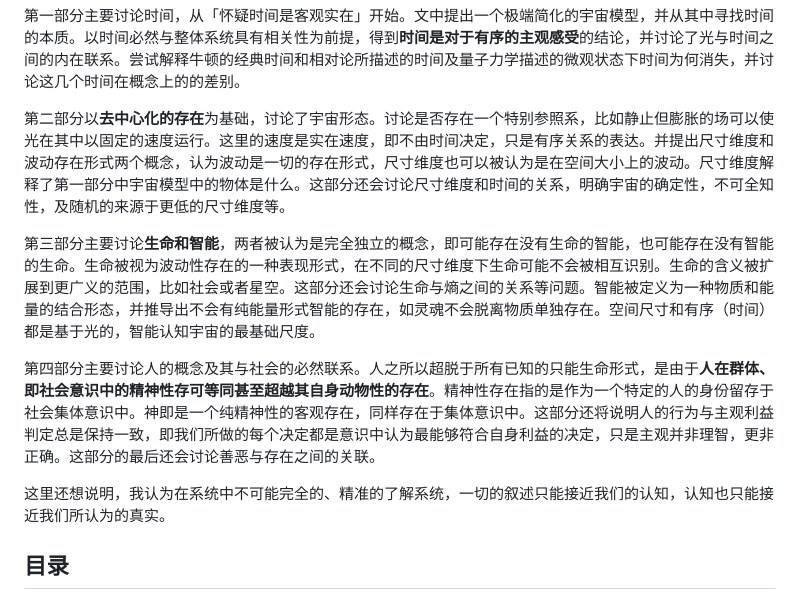
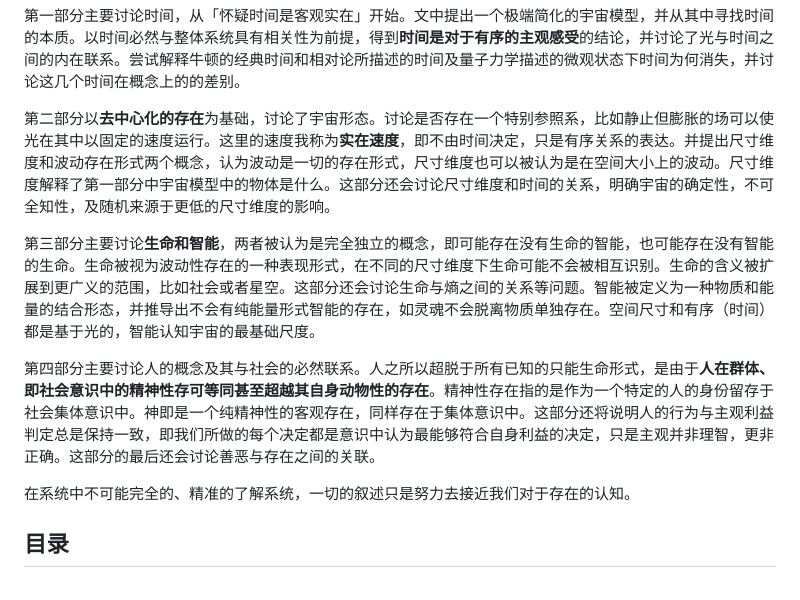
Before and after one commit to TATAUFO/peng.pdu.pub, a Markdown page: docs/zh/MinimalMetaphysics.md, the part around the change. Drawn GitHub-style.

Commit message:
refactor minimeta

```diff
--- a/docs/zh/MinimalMetaphysics.md
+++ b/docs/zh/MinimalMetaphysics.md
@@ -23,13 +23,13 @@ layout: default
 
 第一部分主要讨论时间，从「怀疑时间是客观实在」开始。文中提出一个极端简化的宇宙模型，并从其中寻找时间的本质。以时间必然与整体系统具有相关性为前提，得到**时间是对于有序的主观感受**的结论，并讨论了光与时间之间的内在联系。尝试解释牛顿的经典时间和相对论所描述的时间及量子力学描述的微观状态下时间为何消失，并讨论这几个时间在概念上的的差别。
 
-第二部分以**去中心化的存在**为基础，讨论了宇宙形态。讨论是否存在一个特别参照系，比如静止但膨胀的场可以使光在其中以固定的速度运行。这里的速度是实在速度，即不由时间决定，只是有序关系的表达。并提出尺寸维度和波动存在形式两个概念，认为波动是一切的存在形式，尺寸维度也可以被认为是在空间大小上的波动。尺寸维度解释了第一部分中宇宙模型中的物体是什么。这部分还会讨论尺寸维度和时间的关系，明确宇宙的确定性，不可全知性，及随机的来源于更低的尺寸维度等。
+第二部分以**去中心化的存在**为基础，讨论了宇宙形态。讨论是否存在一个特别参照系，比如静止但膨胀的场可以使光在其中以固定的速度运行。这里的速度我称为**实在速度**，即不由时间决定，只是有序关系的表达。并提出尺寸维度和波动存在形式两个概念，认为波动是一切的存在形式，尺寸维度也可以被认为是在空间大小上的波动。尺寸维度解释了第一部分中宇宙模型中的物体是什么。这部分还会讨论尺寸维度和时间的关系，明确宇宙的确定性，不可全知性，及随机来源于更低的尺寸维度的影响。
 
 第三部分主要讨论**生命和智能**，两者被认为是完全独立的概念，即可能存在没有生命的智能，也可能存在没有智能的生命。生命被视为波动性存在的一种表现形式，在不同的尺寸维度下生命可能不会被相互识别。生命的含义被扩展到更广义的范围，比如社会或者星空。这部分还会讨论生命与熵之间的关系等问题。智能被定义为一种物质和能量的结合形态，并推导出不会有纯能量形式智能的存在，如灵魂不会脱离物质单独存在。空间尺寸和有序（时间）都是基于光的，智能认知宇宙的最基础尺度。
 
 第四部分主要讨论人的概念及其与社会的必然联系。人之所以超脱于所有已知的只能生命形式，是由于**人在群体、即社会意识中的精神性存可等同甚至超越其自身动物性的存在**。精神性存在指的是作为一个特定的人的身份留存于社会集体意识中。神即是一个纯精神性的客观存在，同样存在于集体意识中。这部分还将说明人的行为与主观利益判定总是保持一致，即我们所做的每个决定都是意识中认为最能够符合自身利益的决定，只是主观并非理智，更非正确。这部分的最后还会讨论善恶与存在之间的关联。
 
-这里还想说明，我认为在系统中不可能完全的、精准的了解系统，一切的叙述只能接近我们的认知，认知也只能接近我们所认为的真实。
+在系统中不可能完全的、精准的了解系统，一切的叙述只是努力去接近我们对于存在的认知。
 
 
 ## 目录
```
